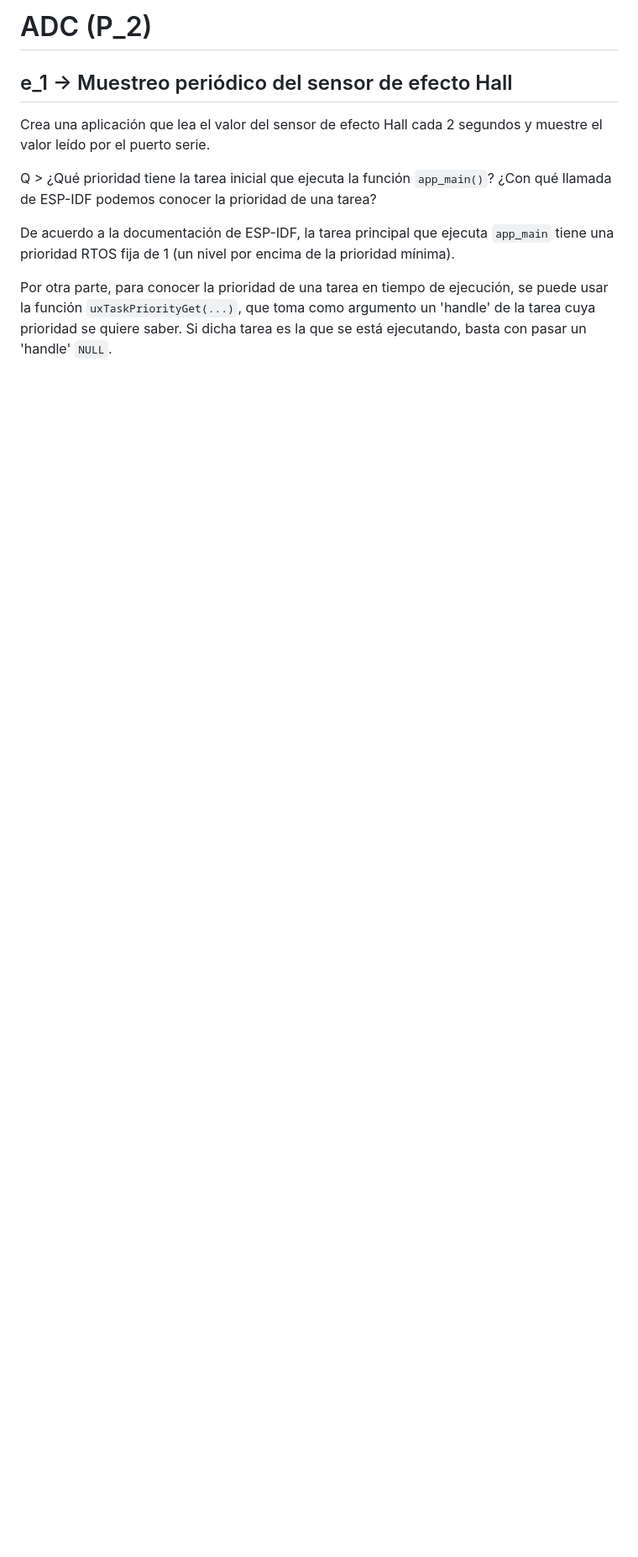
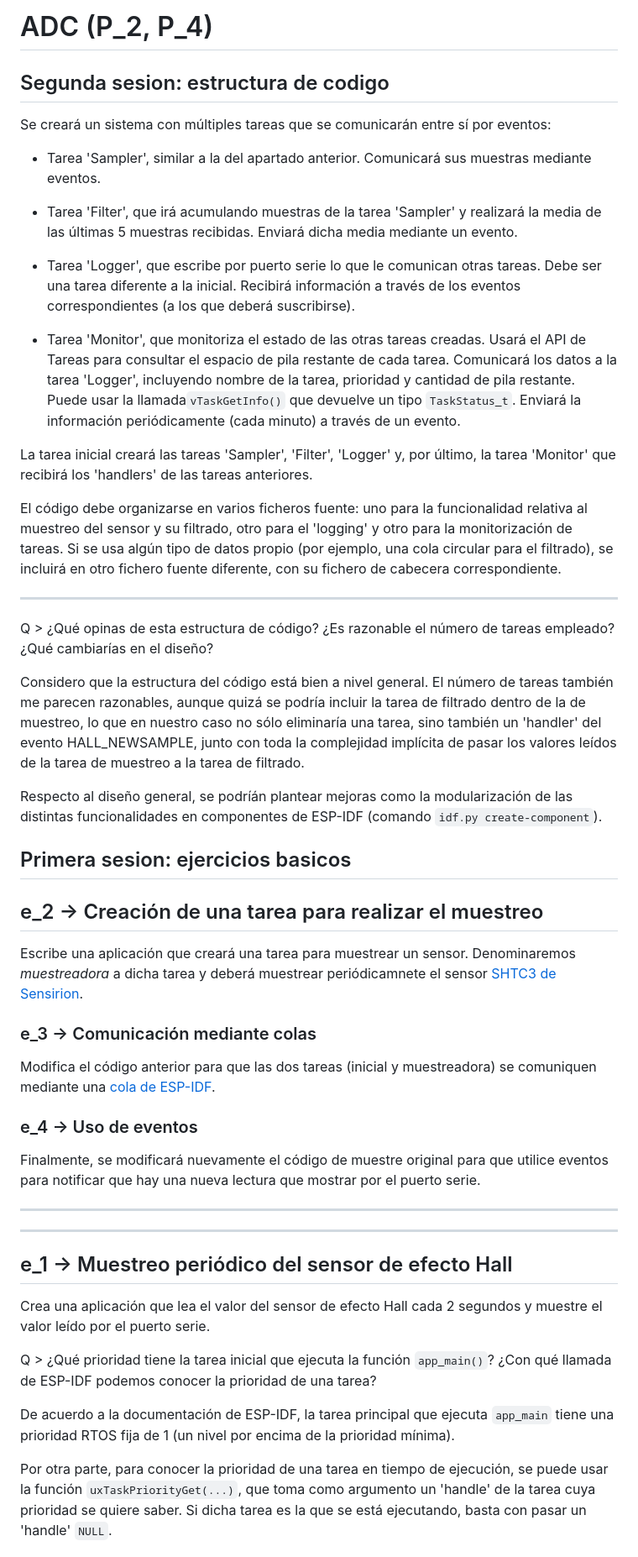
Before and after one commit to ubriquejazz/common_esp32, a Markdown page: aniot/p_5/p_5.md, the part around the change. Shown at 84% size. Rendered like a GitHub page; blank space fills up the shorter version.

```diff
--- a/aniot/p_5/p_5.md
+++ b/aniot/p_5/p_5.md
@@ -1,4 +1,52 @@
-# ADC (P_2)
+# ADC (P_2, P_4)
+
+## Segunda sesion: estructura de codigo
+
+Se creará un sistema con múltiples tareas que se comunicarán entre sí por eventos:
+
+- Tarea 'Sampler', similar a la del apartado anterior. Comunicará sus muestras mediante eventos.
+
+- Tarea 'Filter', que irá acumulando muestras de la tarea 'Sampler' y realizará la media de las últimas 5 muestras recibidas. Enviará dicha media mediante un evento.
+
+- Tarea 'Logger', que escribe por puerto serie lo que le comunican otras tareas. Debe ser una tarea diferente a la inicial. Recibirá información a través de los eventos correspondientes (a los que deberá suscribirse).
+
+- Tarea 'Monitor', que monitoriza el estado de las otras tareas creadas. Usará el API de Tareas para consultar el espacio de pila restante de cada tarea. Comunicará los datos a la tarea 'Logger', incluyendo nombre de la tarea, prioridad y cantidad de pila restante. Puede usar la llamada`vTaskGetInfo()` que devuelve un tipo `TaskStatus_t`. Enviará la información periódicamente (cada minuto) a través de un evento.
+
+
+La tarea inicial creará las tareas 'Sampler', 'Filter', 'Logger' y, por último, la tarea 'Monitor' que recibirá los 'handlers' de las tareas anteriores.
+
+El código debe organizarse en varios ficheros fuente: uno para la funcionalidad relativa al muestreo del sensor y su filtrado, otro para el 'logging' y otro para la monitorización de tareas. Si se usa algún tipo de
+datos propio (por ejemplo, una cola circular para el filtrado), se incluirá en otro fichero fuente diferente, con su fichero de cabecera correspondiente.
+
+---
+
+Q > ¿Qué opinas de esta estructura de código? ¿Es razonable el número de tareas empleado? ¿Qué cambiarías en el diseño?
+
+Considero que la estructura del código está bien a nivel general. El número de tareas también me parecen razonables, aunque quizá se podría incluir la tarea de filtrado dentro de la de muestreo, lo que en nuestro
+caso no sólo eliminaría una tarea, sino también un 'handler' del evento  HALL_NEWSAMPLE, junto con toda la complejidad implícita de pasar los valores leídos de la tarea de muestreo a la tarea de filtrado.
+
+Respecto al diseño general, se podríán plantear mejoras como la modularización de las distintas funcionalidades en componentes de ESP-IDF (comando `idf.py create-component`).
+
+## Primera sesion: ejercicios basicos
+
+## e_2 -> Creación de una tarea para realizar el muestreo
+
+Escribe una aplicación que creará una tarea para muestrear un sensor. Denominaremos *muestreadora* a dicha tarea y deberá muestrear periódicamnete el sensor [SHTC3 de Sensirion](https://sensirion.com/resource/datasheet/shtc3).
+
+### e_3 -> Comunicación mediante colas
+
+Modifica el código anterior para que las dos tareas (inicial y  muestreadora) se comuniquen mediante una [cola de  ESP-IDF](https://docs.espressif.com/projects/esp-idf/en/latest/esp32/api-reference/system/freertos_idf.html#queue-api).
+
+### e_4 -> Uso de eventos
+
+Finalmente, se modificará nuevamente el código de muestre original para que utilice eventos para notificar que hay una nueva lectura que mostrar por el puerto serie.
+
+
+---
+
+
+---
+
 
 ## e_1 -> Muestreo periódico del sensor de efecto Hall
 
```
